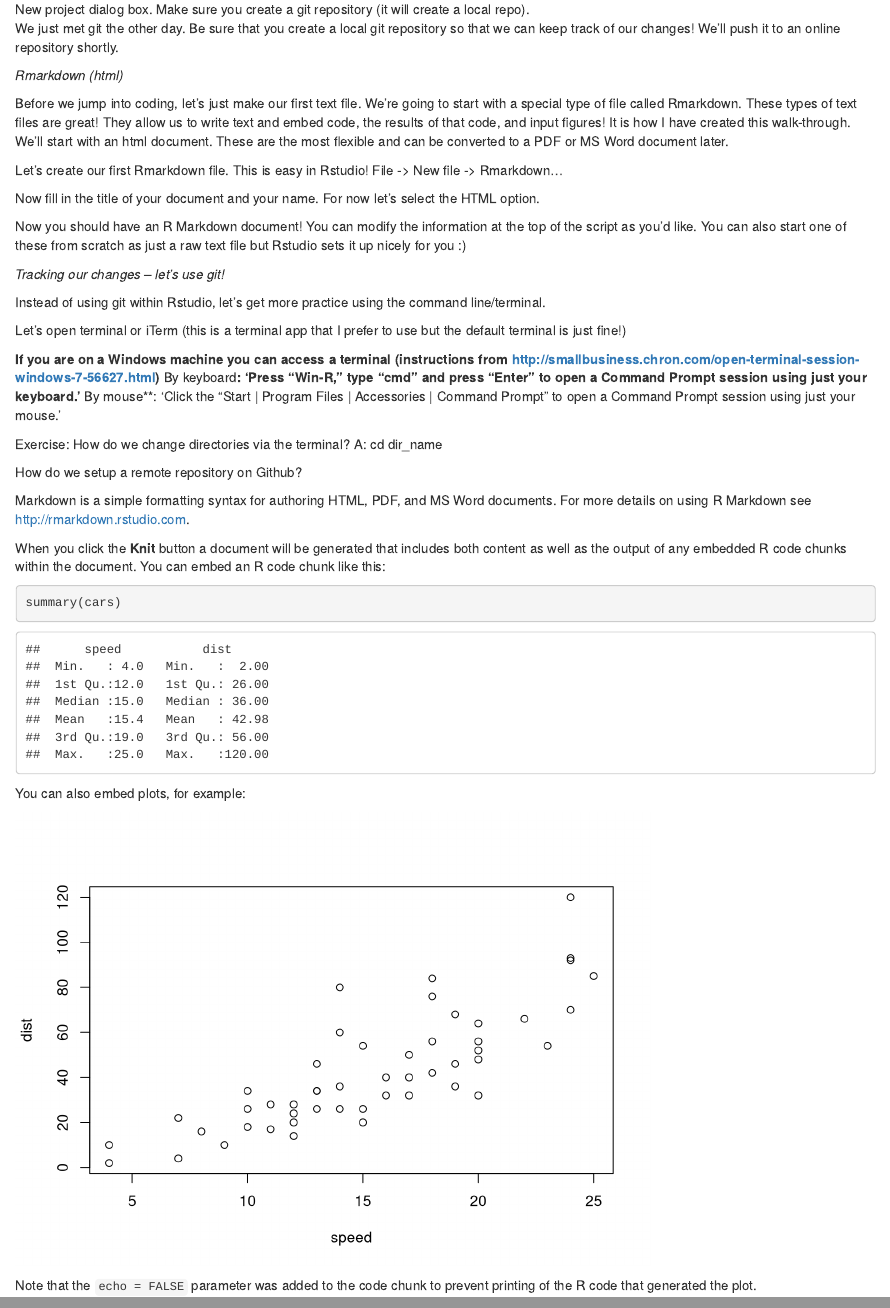
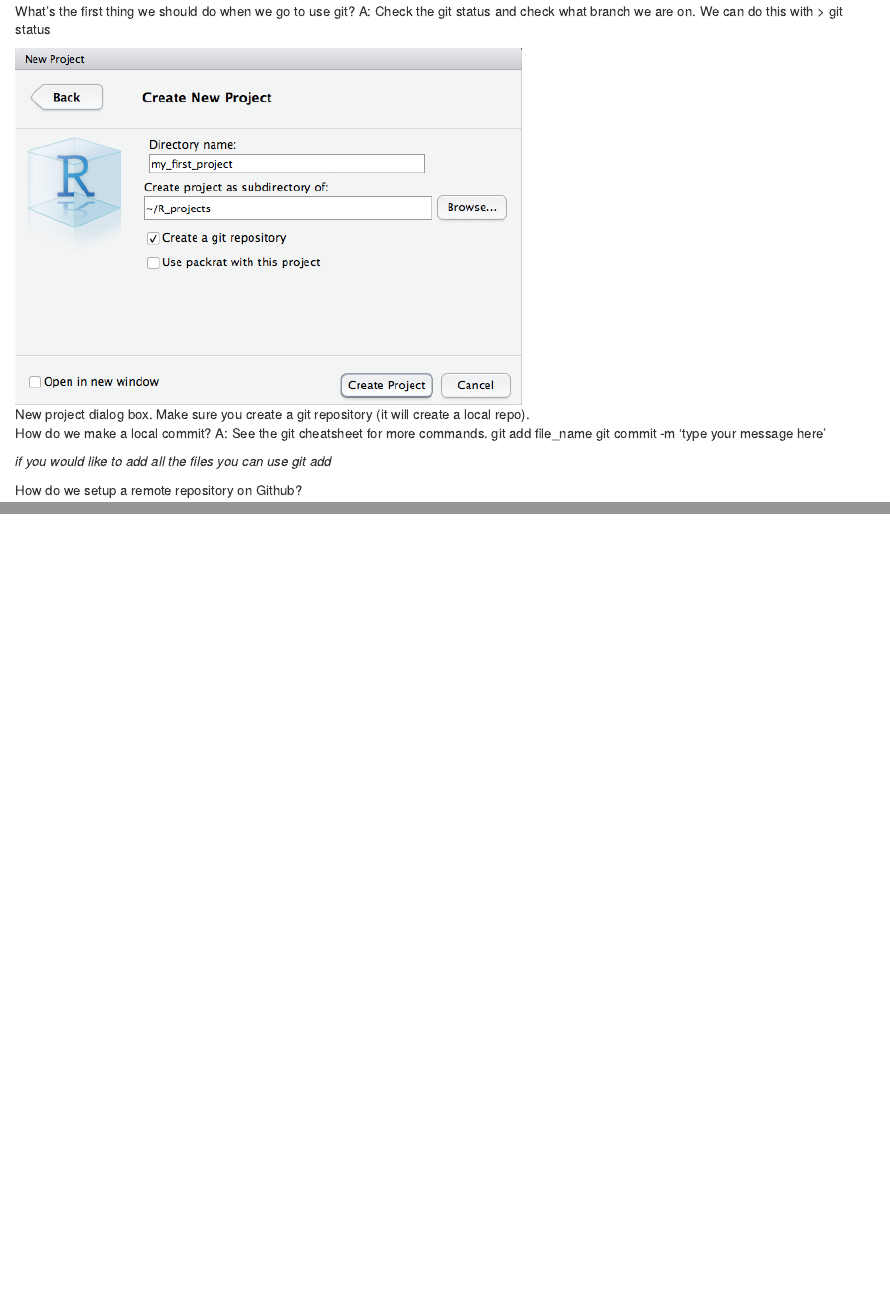
Before and after one commit to jdunic/Intro-To-Practical-Computing-R, an R Markdown document (01_Setting_up_R.Rmd): the page in a window 1100 px wide, from 400 px down before the commit and from 1240 px down after it, and a second part further down, joined at a grey line. Rendered offline with R 4.5, knitr and Pandoc, with nearby package versions.

Commit message:
update everything for push to remote

````diff
--- a/01_Setting_up_R.Rmd
+++ b/01_Setting_up_R.Rmd
@@ -49,24 +49,19 @@ Exercise:
 How do we change directories via the terminal?
 A: cd dir_name
 
+What's the first thing we should do when we go to use git?
+A: Check the git status and check what branch we are on. We can do this with
+> git status
+
+![New project dialog box. Make sure you create a git repository (it will create a local repo).](/images/Rstudio_images/Rstudio_create_new_project.png)
 
 
+How do we make a local commit?
+A: See the git cheatsheet for more commands.
+git add file_name
+git commit -m 'type your message here'
+
+*if you would like to add all the files you can use
+git add *
+
 How do we setup a remote repository on Github?
-
-
-
-Markdown is a simple formatting syntax for authoring HTML, PDF, and MS Word documents. For more details on using R Markdown see <http://rmarkdown.rstudio.com>.
-
-When you click the **Knit** button a document will be generated that includes both content as well as the output of any embedded R code chunks within the document. You can embed an R code chunk like this:
-
-```{r}
-summary(cars)
-```
-
-You can also embed plots, for example:
-
-```{r, echo=FALSE}
-plot(cars)
-```
-
-Note that the `echo = FALSE` parameter was added to the code chunk to prevent printing of the R code that generated the plot.
````
Also changed, not shown: 01_Setting_up_R.Rmd (2 more changed lines), 1 other file.
